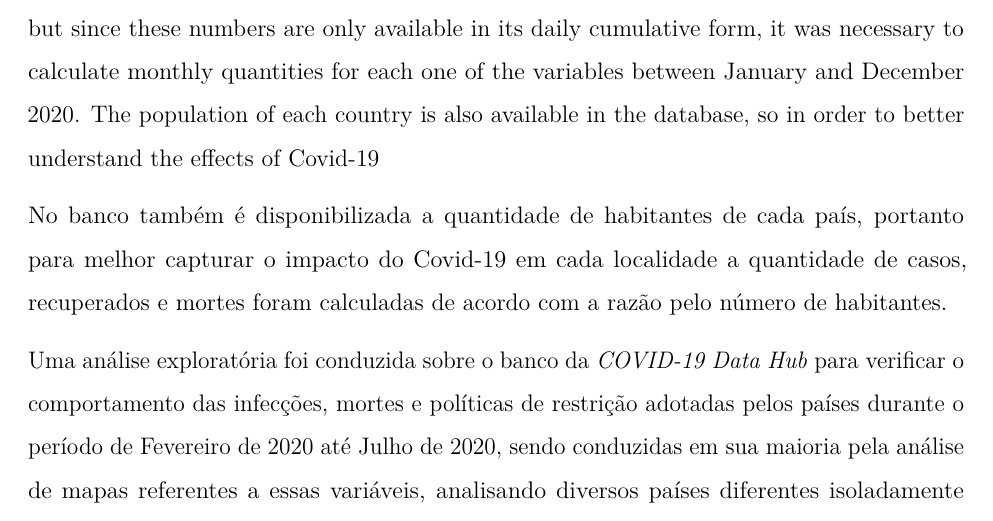
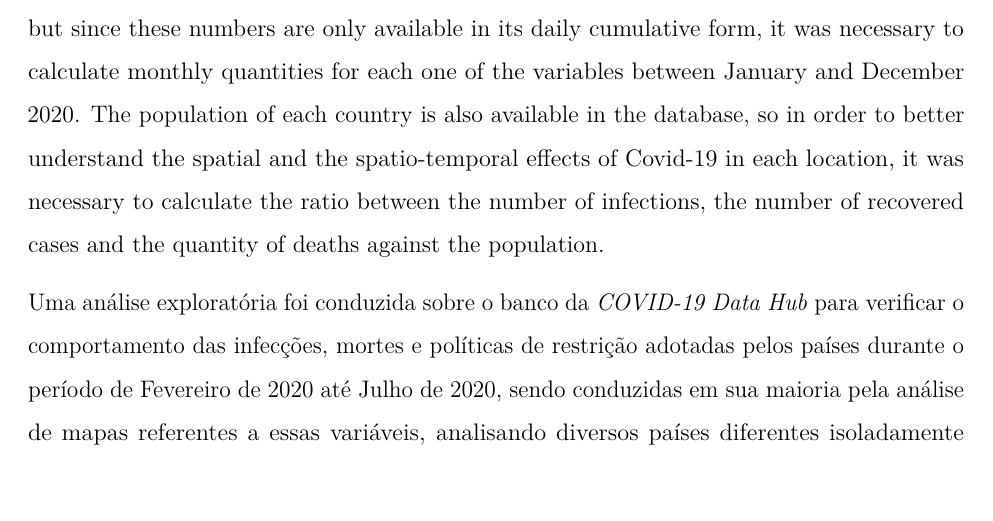
Before and after one commit to marreapato/Spatial_Temporal_Covid19_Study, an R Markdown document (Notebooks/paper_covid.rmd): part of page 3 of 14, cut so that both start at the same text. Rendered offline with R 4.5, knitr and Pandoc, then LaTeX, with nearby package versions.

Commit message:
Update paper_covid.rmd

```diff
--- a/Notebooks/paper_covid.rmd
+++ b/Notebooks/paper_covid.rmd
@@ -31,9 +31,7 @@ documentclass: report
 
  The statistical software R (Version 4.0.3) was used to calculate the spatial and the spatio-temporal association, the Covid-19 database used in the study is also available in R, in a package called "COVID19" built by the *COVID-19 Data Hub* $\!\!^1\!^0$, the database begins in January 2020 and is constantly updated, it also gathers data from various sources of information for all countries in which it was possible to obtain data. The database provides data about political measures adopted by each country during the pandemic, even though that information is not available for all countries included, which is one of the limitations of the database, that lack of data is also be seen in variables such as the number of recovered cases, where China for instance had no recovered cases during the analysis' period of time, since the reason for this was not explicit in the website of *COVID-19 Data Hub*, this paper supposes it was not possible to access data for countries which the information was lacking in the unified database.
 
- The cumulative number of deaths, infections and recovered cases is given by the database, but since these numbers are only available in its daily cumulative form, it was necessary to calculate monthly quantities for each one of the variables between January and December 2020. The population of each country is also available in the database, so in order to better understand the effects of Covid-19
-
- No banco também é disponibilizada a quantidade de habitantes de cada país, portanto para melhor capturar o impacto do Covid-19 em cada localidade a quantidade de casos, recuperados e mortes foram calculadas de acordo com a razão pelo número de habitantes.
+ The cumulative number of deaths, infections and recovered cases is given by the database, but since these numbers are only available in its daily cumulative form, it was necessary to calculate monthly quantities for each one of the variables between January and December 2020. The population of each country is also available in the database, so in order to better understand the spatial and the spatio-temporal effects of Covid-19 in each location, it was necessary to calculate the ratio between the number of infections, the number of recovered cases and the quantity of deaths against the population.
 
 Uma análise exploratória foi conduzida sobre o banco da *COVID-19 Data Hub* para verificar o comportamento das infecções, mortes e políticas de restrição adotadas pelos países durante o período de Fevereiro de 2020 até Julho de 2020, sendo conduzidas em sua maioria pela análise de mapas referentes a essas variáveis, analisando diversos países diferentes isoladamente (todos os mapas podem ser encontrados no seguinte link: https://sites.google.com/view/data-journalbr/covid19/primeiro-semestre-2020?authuser=0), para posteriormente partir para uma análise mais geral referente ao comportamento em cada continente. As informações referentes ao número de casos, recuperados, mortes, casos por habitante, recuperados por habitante e mortes por habitante foram normalizadas tendo seu valor máximo como 1 e o mínimo como 0. Os países que não tiveram casos confirmados, ou que não estivessem no banco da *COVID-19 Data Hub*, não tiveram seus territórios presentes nos mapas.
 
```
